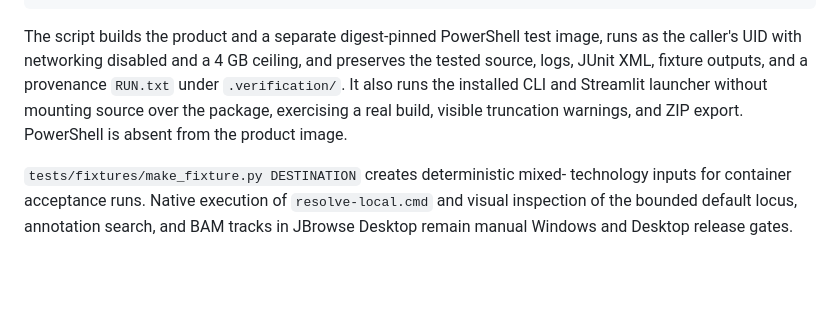
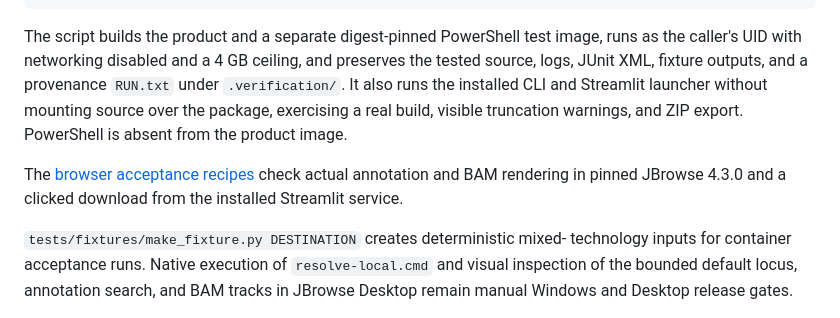
Before and after one commit to jonjoet/jt-dockerfiles, a Markdown page: CLI_tools/quickalign/README.md, the part around the change. Drawn GitHub-style; blank space fills up the shorter version.

Commit message:
Describe rendered JBrowse and installed download checks (GPT-6 Astra)

```diff
--- a/CLI_tools/quickalign/README.md
+++ b/CLI_tools/quickalign/README.md
@@ -212,6 +212,10 @@ launcher without mounting source over the package, exercising a real build,
 visible truncation warnings, and ZIP export. PowerShell is absent from the
 product image.
 
+The [browser acceptance recipes](tests/browser/README.md) check actual annotation
+and BAM rendering in pinned JBrowse 4.3.0 and a clicked download from the installed
+Streamlit service.
+
 `tests/fixtures/make_fixture.py DESTINATION` creates deterministic mixed-
 technology inputs for container acceptance runs. Native execution of
 `resolve-local.cmd` and visual inspection of the bounded default locus,
```
Also changed, not shown: 1 other file.
